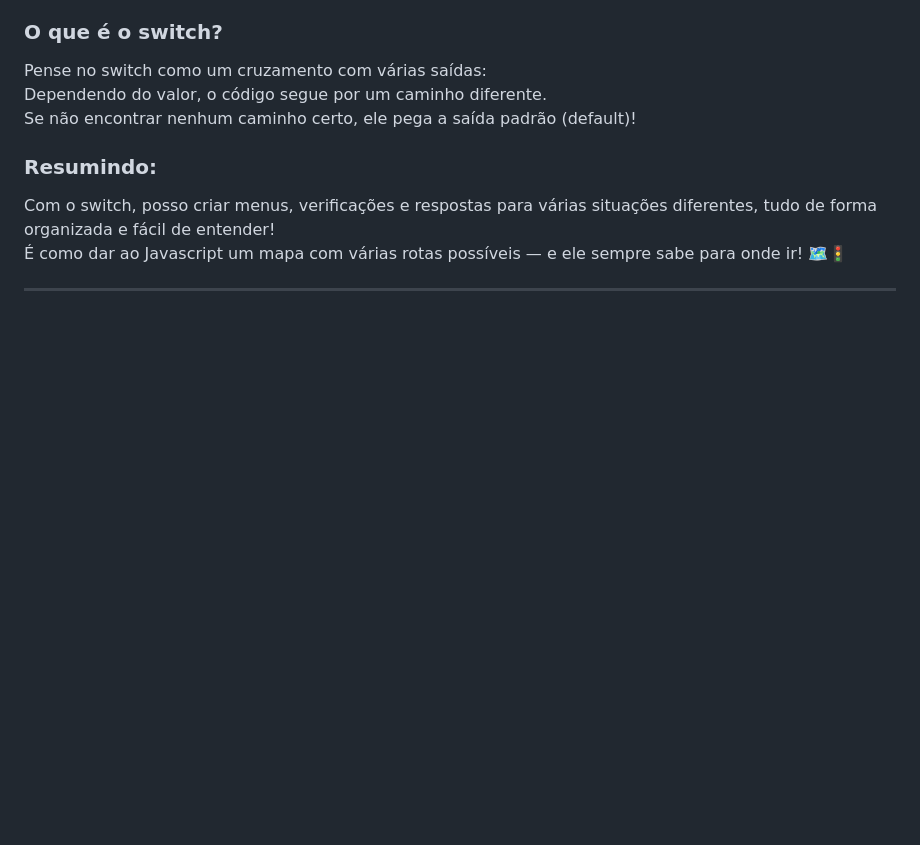
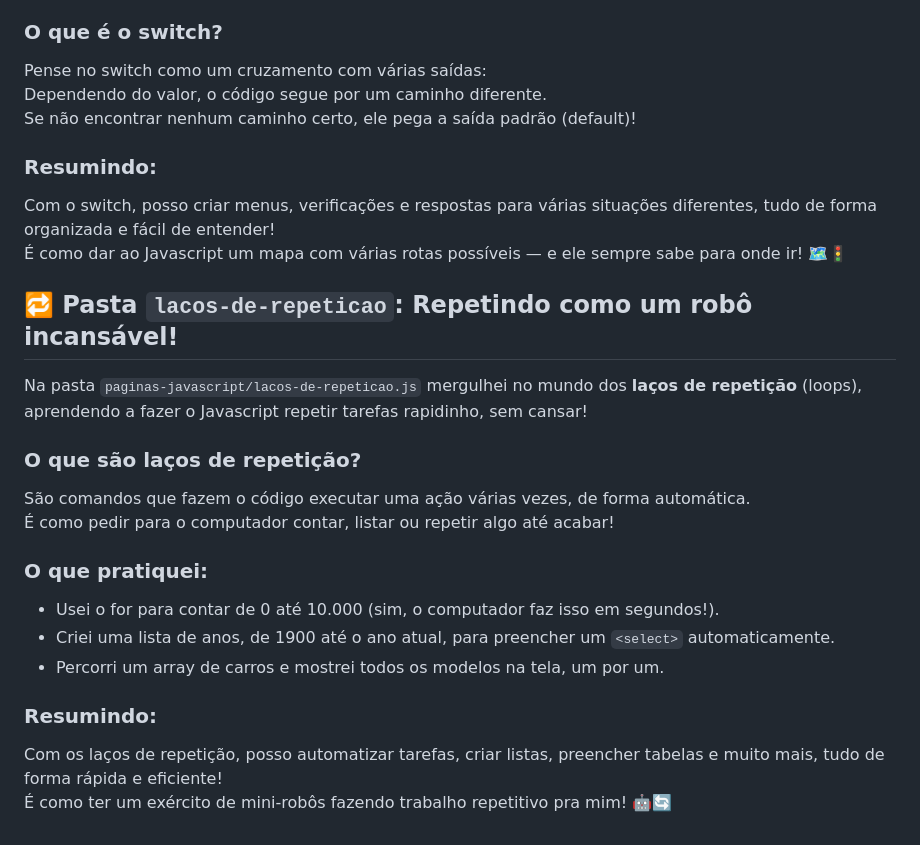
Before and after one commit to filipesatiro/curso-javascript, a Markdown page: README.md, the part around the change. Drawn GitHub-style; blank space fills up the shorter version.

Commit message:
atualização do readme

```diff
--- a/README.md
+++ b/README.md
@@ -227,4 +227,22 @@ Se não encontrar nenhum caminho certo, ele pega a saída padrão (default)!
 Com o switch, posso criar menus, verificações e respostas para várias situações diferentes, tudo de forma organizada e fácil de entender!
 É como dar ao Javascript um mapa com várias rotas possíveis — e ele sempre sabe para onde ir! 🗺️🚦
 
----
+## 🔁 Pasta `lacos-de-repeticao`: Repetindo como um robô incansável!
+
+Na pasta `paginas-javascript/lacos-de-repeticao.js` mergulhei no mundo dos **laços de repetição** (loops), aprendendo a fazer o Javascript repetir tarefas rapidinho, sem cansar!
+
+### O que são laços de repetição?
+
+São comandos que fazem o código executar uma ação várias vezes, de forma automática.
+É como pedir para o computador contar, listar ou repetir algo até acabar!
+
+### O que pratiquei:
+
+- Usei o for para contar de 0 até 10.000 (sim, o computador faz isso em segundos!).
+- Criei uma lista de anos, de 1900 até o ano atual, para preencher um `<select>` automaticamente.
+- Percorri um array de carros e mostrei todos os modelos na tela, um por um.
+
+### Resumindo:
+
+Com os laços de repetição, posso automatizar tarefas, criar listas, preencher tabelas e muito mais, tudo de forma rápida e eficiente!
+É como ter um exército de mini-robôs fazendo trabalho repetitivo pra mim! 🤖🔄
```
